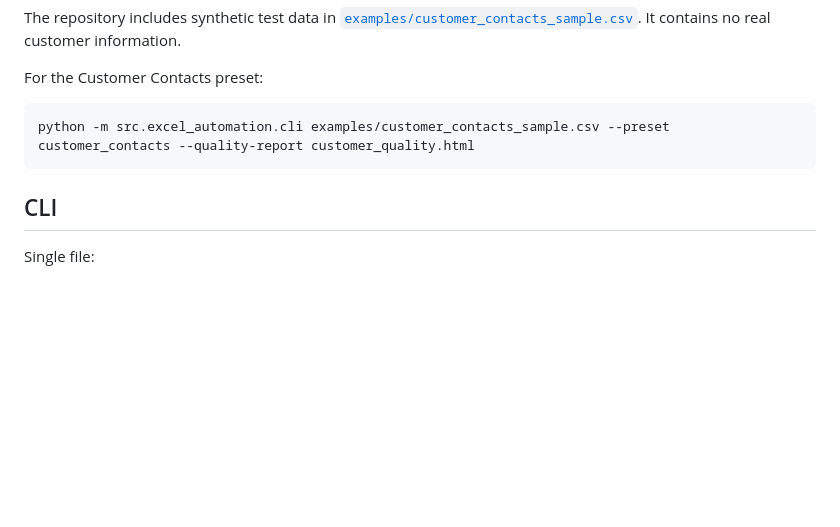
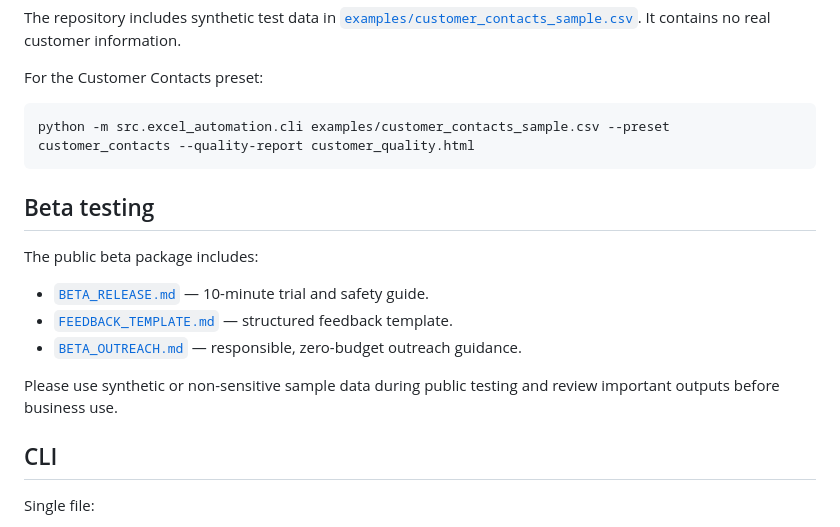
Before and after one commit to najafkalizadehkoorosh-cmyk/excel-automation-tool1390, a Markdown page: README.md, the part around one of its changes. GitHub-like rendering; blank space fills up the shorter version.

````diff
--- a/README.md
+++ b/README.md
@@ -53,6 +53,16 @@ For the Customer Contacts preset:
 python -m src.excel_automation.cli examples/customer_contacts_sample.csv --preset customer_contacts --quality-report customer_quality.html
 ```
 
+## Beta testing
+
+The public beta package includes:
+
+- [`BETA_RELEASE.md`](BETA_RELEASE.md) — 10-minute trial and safety guide.
+- [`FEEDBACK_TEMPLATE.md`](FEEDBACK_TEMPLATE.md) — structured feedback template.
+- [`BETA_OUTREACH.md`](BETA_OUTREACH.md) — responsible, zero-budget outreach guidance.
+
+Please use synthetic or non-sensitive sample data during public testing and review important outputs before business use.
+
 ## CLI
 
 Single file:
````
Also changed, not shown: other parts of README.md (+8 -30 lines).
